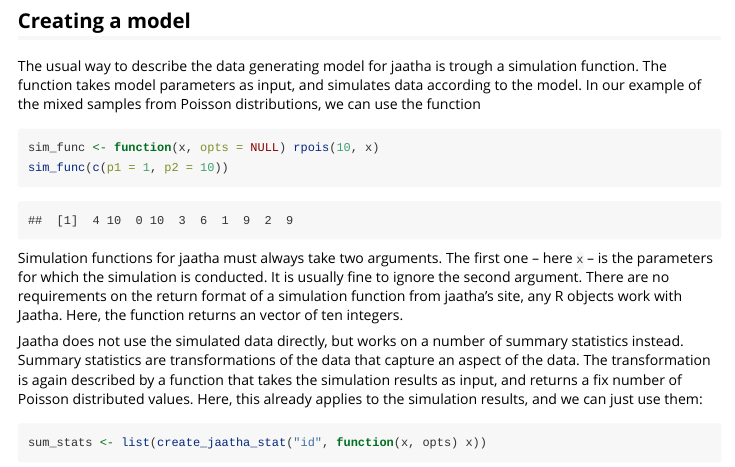
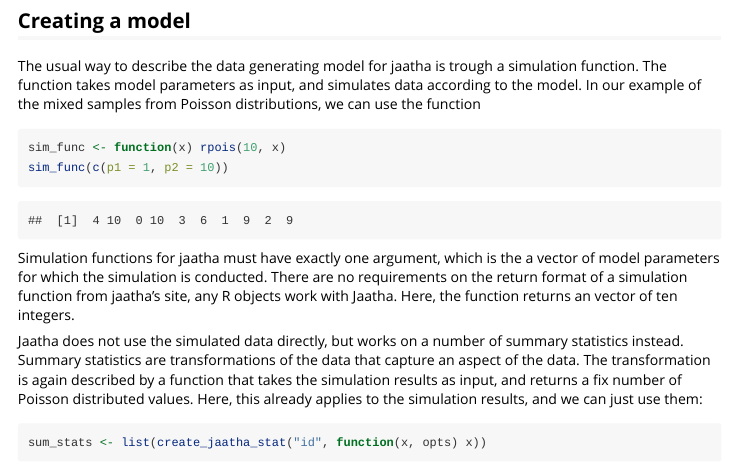
Before and after one commit to statgenlmu/jaatha, an R Markdown document (vignettes/jaatha-intro.Rmd): the page in a window 1100 px wide, from 830 px down. Rendered offline with R 4.5, knitr and Pandoc, with nearby package versions; some code elsewhere in the file could not run offline.

Commit message:
improve documentation for create_jaatha_model

````diff
--- a/R/jaatha_model.R
+++ b/R/jaatha_model.R
@@ -26,3 +24,4 @@ jaatha_model_class <- R6Class("jaatha_model",
+        stop("The simulation function must have exactly one argument.")
       }
       private$sim_func <- sim_func
       private$par_ranges <- par_ranges_class$new(par_ranges)
--- a/vignettes/jaatha-intro.Rmd
+++ b/vignettes/jaatha-intro.Rmd
@@ -60,14 +60,14 @@ simulates data according to the model. In our example of the mixed samples
 from Poisson distributions, we can use the function
 
 ```{r sim_func}
-sim_func <- function(x, opts = NULL) rpois(10, x)
+sim_func <- function(x) rpois(10, x)
 sim_func(c(p1 = 1, p2 = 10))
 ```
 
-Simulation functions for jaatha must always take two arguments. The first one --
-here `x` -- is the parameters for which the simulation is conducted. It is
-usually fine to ignore the second argument. There are no requirements on the
-return format of a simulation function from jaatha's site, any R objects work
+Simulation functions for jaatha must have exactly one argument, which is the
+a vector of model parameters for which the simulation is conducted.
+There are no requirements on the return format of a simulation function from
+jaatha's site, any R objects work
 with Jaatha. Here, the function returns an vector of ten integers.
 
 
````
Also changed, not shown: R/coala_interface.R (+1 -1 lines), R/jaatha_model.R (45 more changed lines), 6 other files.
